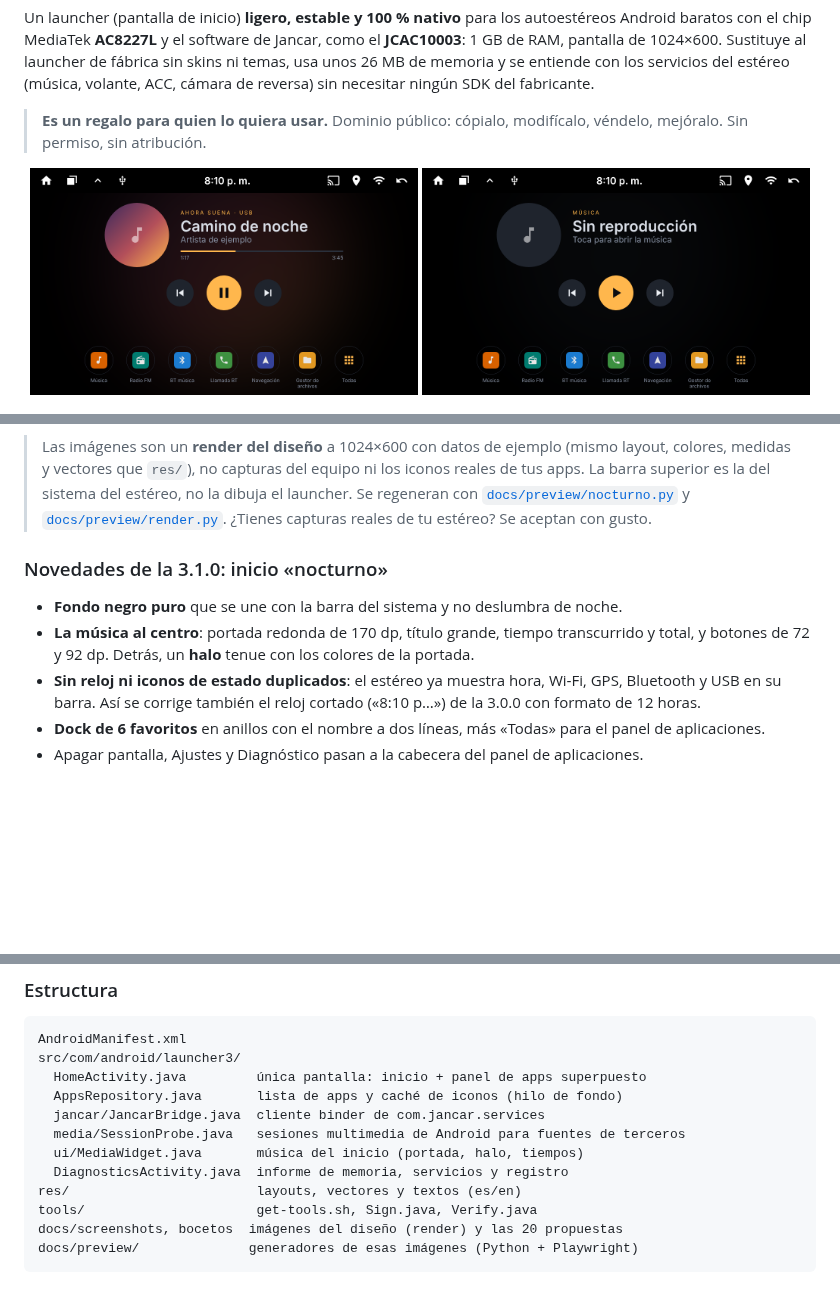
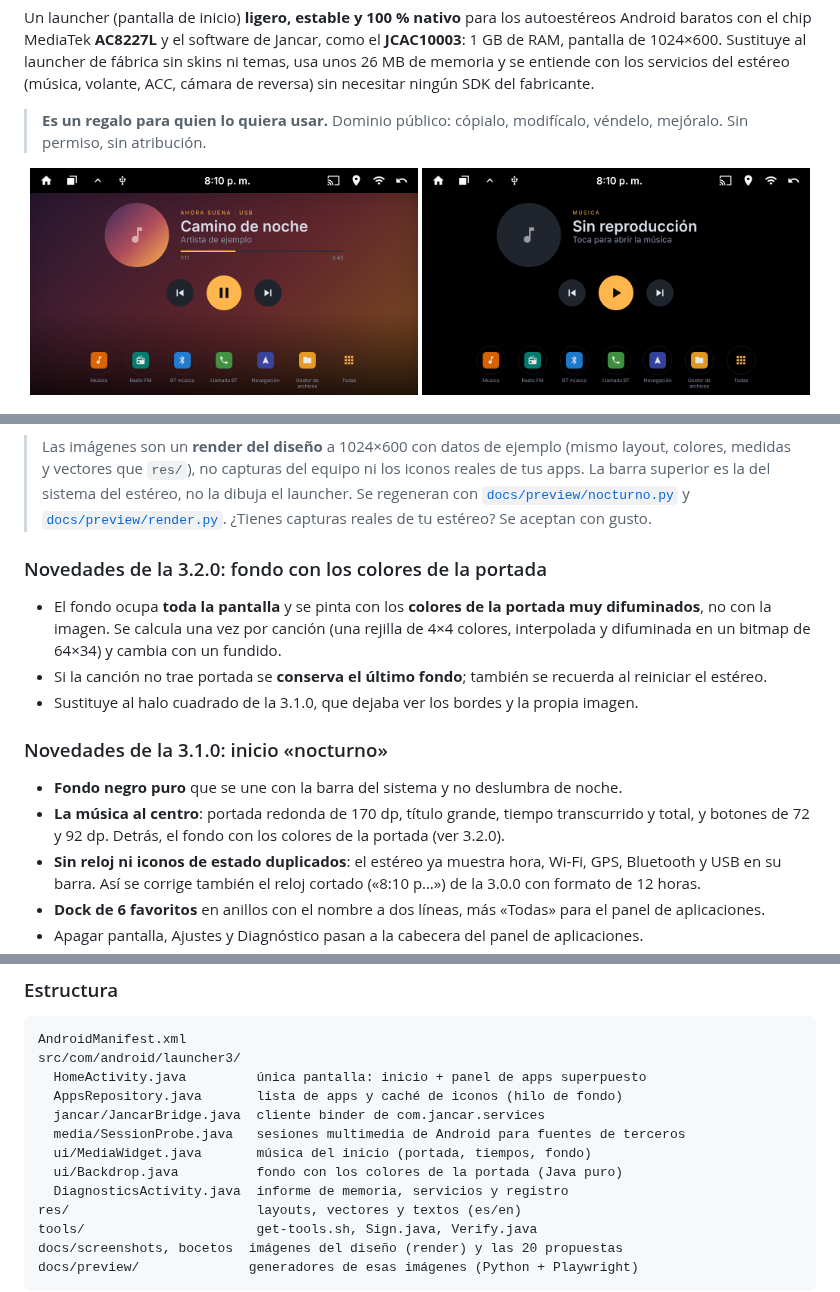
Before and after one commit to web-gdl/Laucher_8227L_JCAC10003, a Markdown page: README.md, 3 parts joined by grey strips. GitHub-like rendering; pictures changed too: docs/screenshots/01-inicio-reproduciendo.png, docs/screenshots/02-inicio-reposo.png; blank space fills up the shorter version.

```diff
--- a/README.md
+++ b/README.md
@@ -24,11 +24,18 @@ del estéreo (música, volante, ACC, cámara de reversa) sin necesitar ningún S
 > no la dibuja el launcher. Se regeneran con [`docs/preview/nocturno.py`](docs/preview/nocturno.py) y
 > [`docs/preview/render.py`](docs/preview/render.py). ¿Tienes capturas reales de tu estéreo? Se aceptan con gusto.
 
+### Novedades de la 3.2.0: fondo con los colores de la portada
+
+- El fondo ocupa **toda la pantalla** y se pinta con los **colores de la portada muy difuminados**, no con la imagen.
+  Se calcula una vez por canción (una rejilla de 4×4 colores, interpolada y difuminada en un bitmap de 64×34) y cambia con un fundido.
+- Si la canción no trae portada se **conserva el último fondo**; también se recuerda al reiniciar el estéreo.
+- Sustituye al halo cuadrado de la 3.1.0, que dejaba ver los bordes y la propia imagen.
+
 ### Novedades de la 3.1.0: inicio «nocturno»
 
 - **Fondo negro puro** que se une con la barra del sistema y no deslumbra de noche.
 - **La música al centro**: portada redonda de 170 dp, título grande, tiempo transcurrido y total, y botones de 72 y 92 dp.
-  Detrás, un **halo** tenue con los colores de la portada.
+  Detrás, el fondo con los colores de la portada (ver 3.2.0).
 - **Sin reloj ni iconos de estado duplicados**: el estéreo ya muestra hora, Wi‑Fi, GPS, Bluetooth y USB en su barra.
   Así se corrige también el reloj cortado («8:10 p…») de la 3.0.0 con formato de 12 horas.
 - **Dock de 6 favoritos** en anillos con el nombre a dos líneas, más «Todas» para el panel de aplicaciones.
@@ -141,7 +148,8 @@ src/com/android/launcher3/
   AppsRepository.java       lista de apps y caché de iconos (hilo de fondo)
   jancar/JancarBridge.java  cliente binder de com.jancar.services
   media/SessionProbe.java   sesiones multimedia de Android para fuentes de terceros
-  ui/MediaWidget.java       música del inicio (portada, halo, tiempos)
+  ui/MediaWidget.java       música del inicio (portada, tiempos, fondo)
+  ui/Backdrop.java          fondo con los colores de la portada (Java puro)
   DiagnosticsActivity.java  informe de memoria, servicios y registro
 res/                        layouts, vectores y textos (es/en)
 tools/                      get-tools.sh, Sign.java, Verify.java
```
Also changed, not shown: other parts of README.md (+2 -2 lines), 11 other files.
